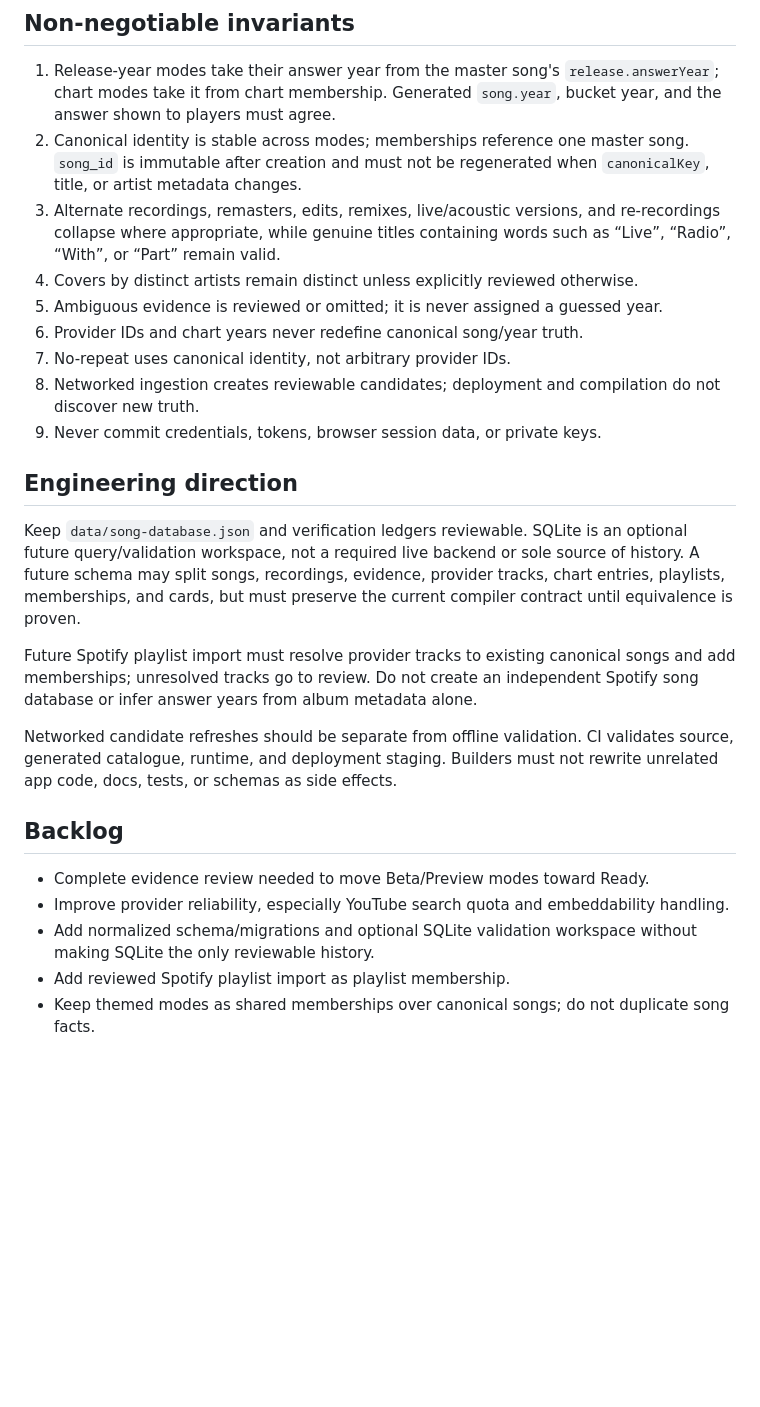
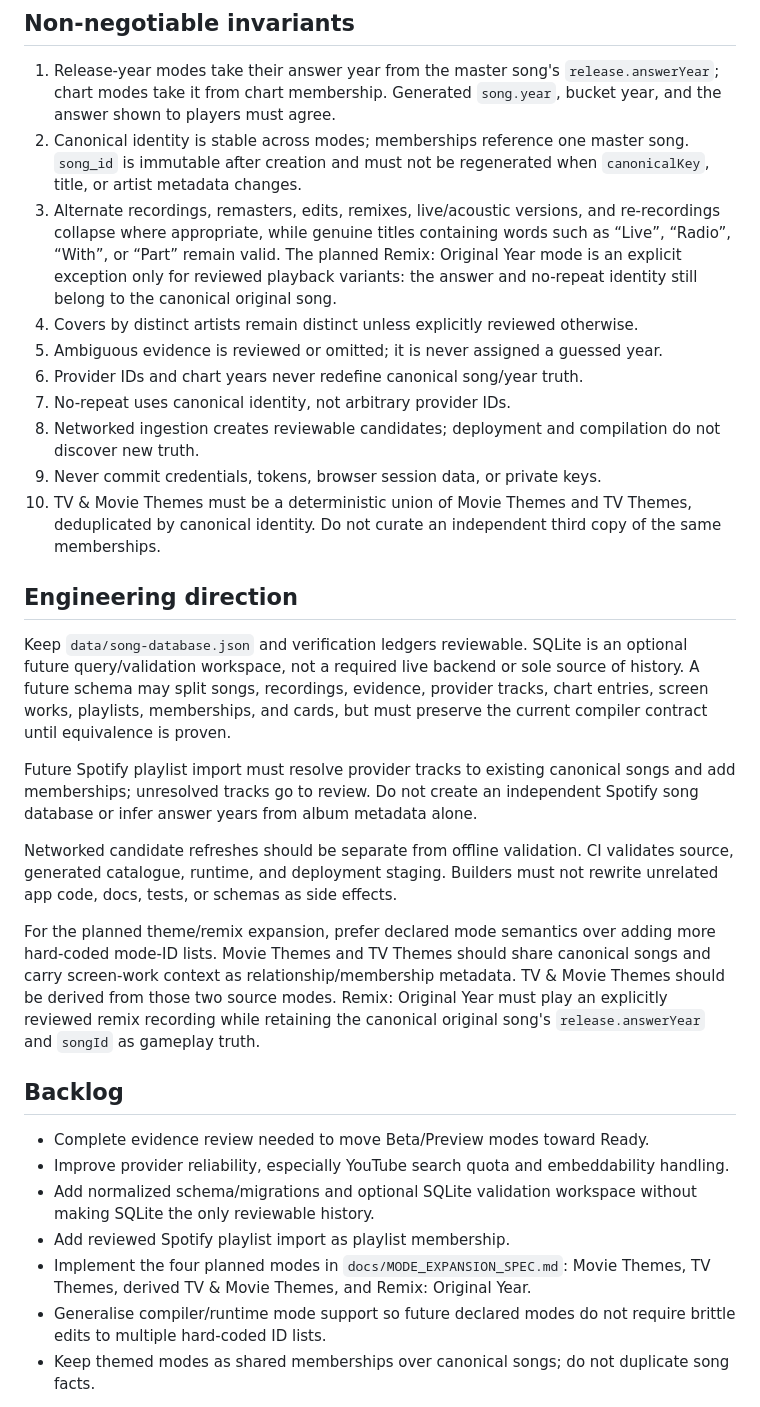
Before and after one commit to hwatson14/Guess-the-Song-Year, a Markdown page: AGENTS.md, the part around one of its changes. Rendered like a GitHub page; blank space fills up the shorter version.

Commit message:
Add mode expansion requirements to agent contract

```diff
--- a/AGENTS.md
+++ b/AGENTS.md
@@ -24,21 +25,24 @@ Provider IDs are playback facts, not canonical song identity. Reviewed preferred
 
 1. Release-year modes take their answer year from the master song's `release.answerYear`; chart modes take it from chart membership. Generated `song.year`, bucket year, and the answer shown to players must agree.
 2. Canonical identity is stable across modes; memberships reference one master song. `song_id` is immutable after creation and must not be regenerated when `canonicalKey`, title, or artist metadata changes.
-3. Alternate recordings, remasters, edits, remixes, live/acoustic versions, and re-recordings collapse where appropriate, while genuine titles containing words such as “Live”, “Radio”, “With”, or “Part” remain valid.
+3. Alternate recordings, remasters, edits, remixes, live/acoustic versions, and re-recordings collapse where appropriate, while genuine titles containing words such as “Live”, “Radio”, “With”, or “Part” remain valid. The planned Remix: Original Year mode is an explicit exception only for reviewed playback variants: the answer and no-repeat identity still belong to the canonical original song.
 4. Covers by distinct artists remain distinct unless explicitly reviewed otherwise.
 5. Ambiguous evidence is reviewed or omitted; it is never assigned a guessed year.
 6. Provider IDs and chart years never redefine canonical song/year truth.
 7. No-repeat uses canonical identity, not arbitrary provider IDs.
 8. Networked ingestion creates reviewable candidates; deployment and compilation do not discover new truth.
 9. Never commit credentials, tokens, browser session data, or private keys.
+10. TV & Movie Themes must be a deterministic union of Movie Themes and TV Themes, deduplicated by canonical identity. Do not curate an independent third copy of the same memberships.
 
 ## Engineering direction
 
-Keep `data/song-database.json` and verification ledgers reviewable. SQLite is an optional future query/validation workspace, not a required live backend or sole source of history. A future schema may split songs, recordings, evidence, provider tracks, chart entries, playlists, memberships, and cards, but must preserve the current compiler contract until equivalence is proven.
+Keep `data/song-database.json` and verification ledgers reviewable. SQLite is an optional future query/validation workspace, not a required live backend or sole source of history. A future schema may split songs, recordings, evidence, provider tracks, chart entries, screen works, playlists, memberships, and cards, but must preserve the current compiler contract until equivalence is proven.
 
 Future Spotify playlist import must resolve provider tracks to existing canonical songs and add memberships; unresolved tracks go to review. Do not create an independent Spotify song database or infer answer years from album metadata alone.
 
 Networked candidate refreshes should be separate from offline validation. CI validates source, generated catalogue, runtime, and deployment staging. Builders must not rewrite unrelated app code, docs, tests, or schemas as side effects.
+
+For the planned theme/remix expansion, prefer declared mode semantics over adding more hard-coded mode-ID lists. Movie Themes and TV Themes should share canonical songs and carry screen-work context as relationship/membership metadata. TV & Movie Themes should be derived from those two source modes. Remix: Original Year must play an explicitly reviewed remix recording while retaining the canonical original song's `release.answerYear` and `songId` as gameplay truth.
 
 ## Backlog
 
@@ -46,6 +50,8 @@ Networked candidate refreshes should be separate from offline validation. CI val
 - Improve provider reliability, especially YouTube search quota and embeddability handling.
 - Add normalized schema/migrations and optional SQLite validation workspace without making SQLite the only reviewable history.
 - Add reviewed Spotify playlist import as playlist membership.
+- Implement the four planned modes in `docs/MODE_EXPANSION_SPEC.md`: Movie Themes, TV Themes, derived TV & Movie Themes, and Remix: Original Year.
+- Generalise compiler/runtime mode support so future declared modes do not require brittle edits to multiple hard-coded ID lists.
 - Keep themed modes as shared memberships over canonical songs; do not duplicate song facts.
 
 Run the narrowest relevant checks first; catalogue/runtime changes require the full `node scripts/check.mjs` suite before release claims.
```
Also changed, not shown: other parts of AGENTS.md (+3 -2 lines).
